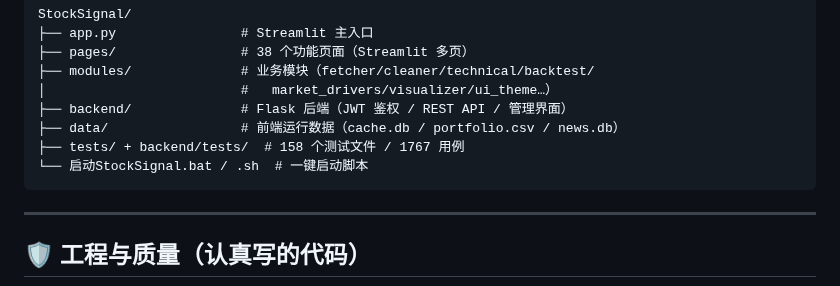
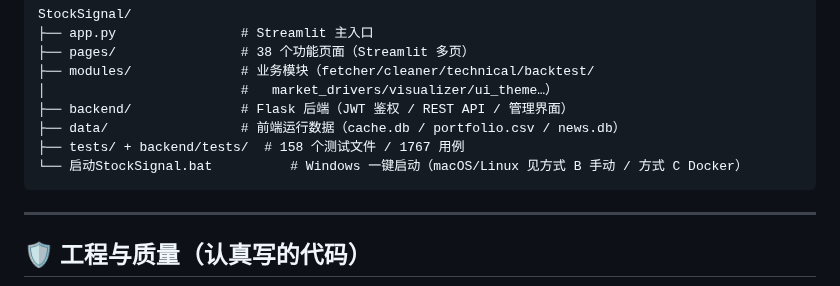
Before and after one commit to hzzqq/StockSignal, a Markdown page: README.md, the part around the change. Rendered like a GitHub page.

Commit message:
docs: README 社区化 + 补充发布素材
- 修复目录速览中不存在的 .sh 启动脚本引用
- 加入知乎发布脚本/截图、性能脚本、发布包等社区推广素材

````diff
--- a/README.md
+++ b/README.md
@@ -161,7 +161,7 @@ StockSignal/
 ├── backend/              # Flask 后端（JWT 鉴权 / REST API / 管理界面）
 ├── data/                 # 前端运行数据（cache.db / portfolio.csv / news.db）
 ├── tests/ + backend/tests/  # 158 个测试文件 / 1767 用例
-└── 启动StockSignal.bat / .sh  # 一键启动脚本
+└── 启动StockSignal.bat          # Windows 一键启动（macOS/Linux 见方式 B 手动 / 方式 C Docker）
 ```
 
 ---
````
Also changed, not shown: UI_10iter_overview.md (added, +42 -0 lines), screenshots/zhihu_editor_before.png (added), screenshots/zhihu_editor_partial.png (added), screenshots/zhihu_step2.png (added), 4 other files.
